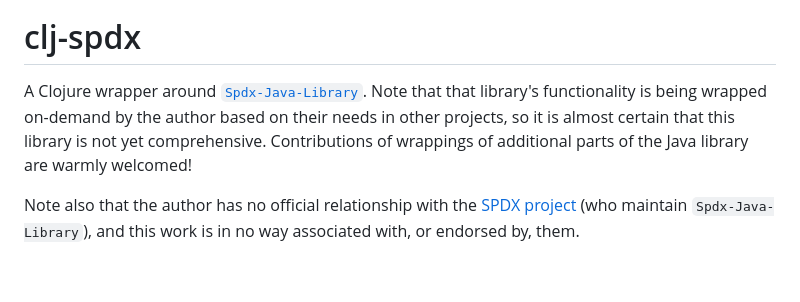
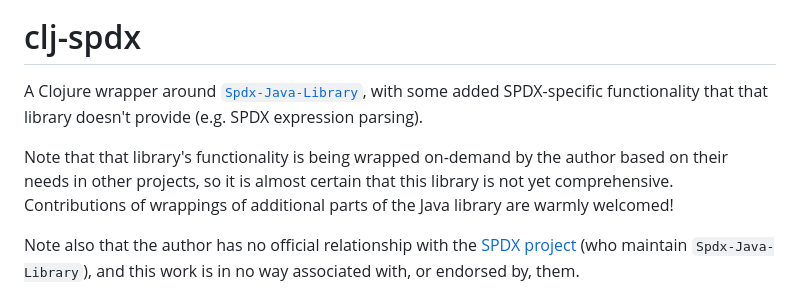
Before and after one commit to pmonks/clj-spdx, a Markdown page: README.md, the part around the change. GitHub-like rendering; blank space fills up the shorter version.

Commit message:
:books: Add note about expression parsing

```diff
--- a/README.md
+++ b/README.md
@@ -8,7 +8,9 @@
 
 # clj-spdx
 
-A Clojure wrapper around [`Spdx-Java-Library`](https://github.com/spdx/Spdx-Java-Library).  Note that that library's functionality is being wrapped on-demand by the author based on their needs in other projects, so it is almost certain that this library is not yet comprehensive. Contributions of wrappings of additional parts of the Java library are warmly welcomed!
+A Clojure wrapper around [`Spdx-Java-Library`](https://github.com/spdx/Spdx-Java-Library), with some added SPDX-specific functionality that that library doesn't provide (e.g. SPDX expression parsing).
+
+Note that that library's functionality is being wrapped on-demand by the author based on their needs in other projects, so it is almost certain that this library is not yet comprehensive. Contributions of wrappings of additional parts of the Java library are warmly welcomed!
 
 Note also that the author has no official relationship with the [SPDX project](https://spdx.dev/) (who maintain `Spdx-Java-Library`), and this work is in no way associated with, or endorsed by, them.
 
```
